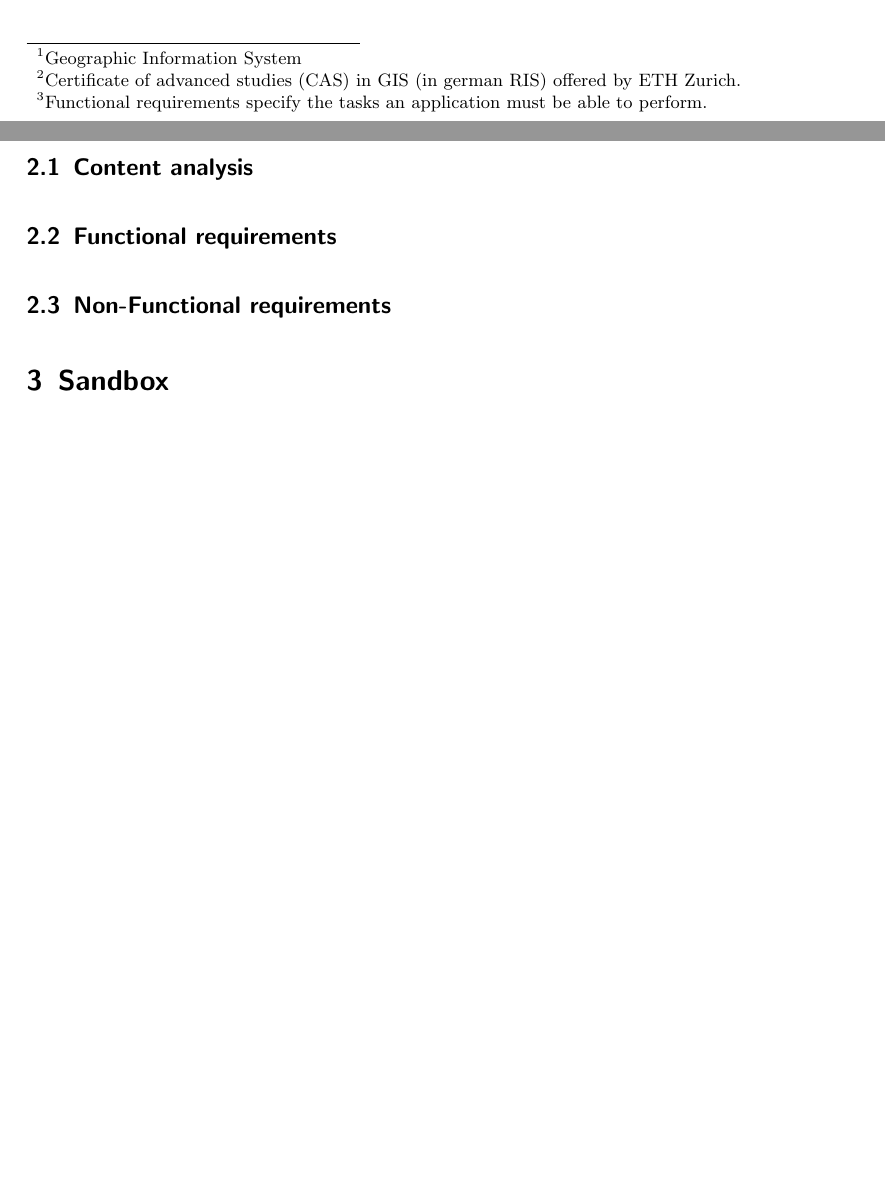
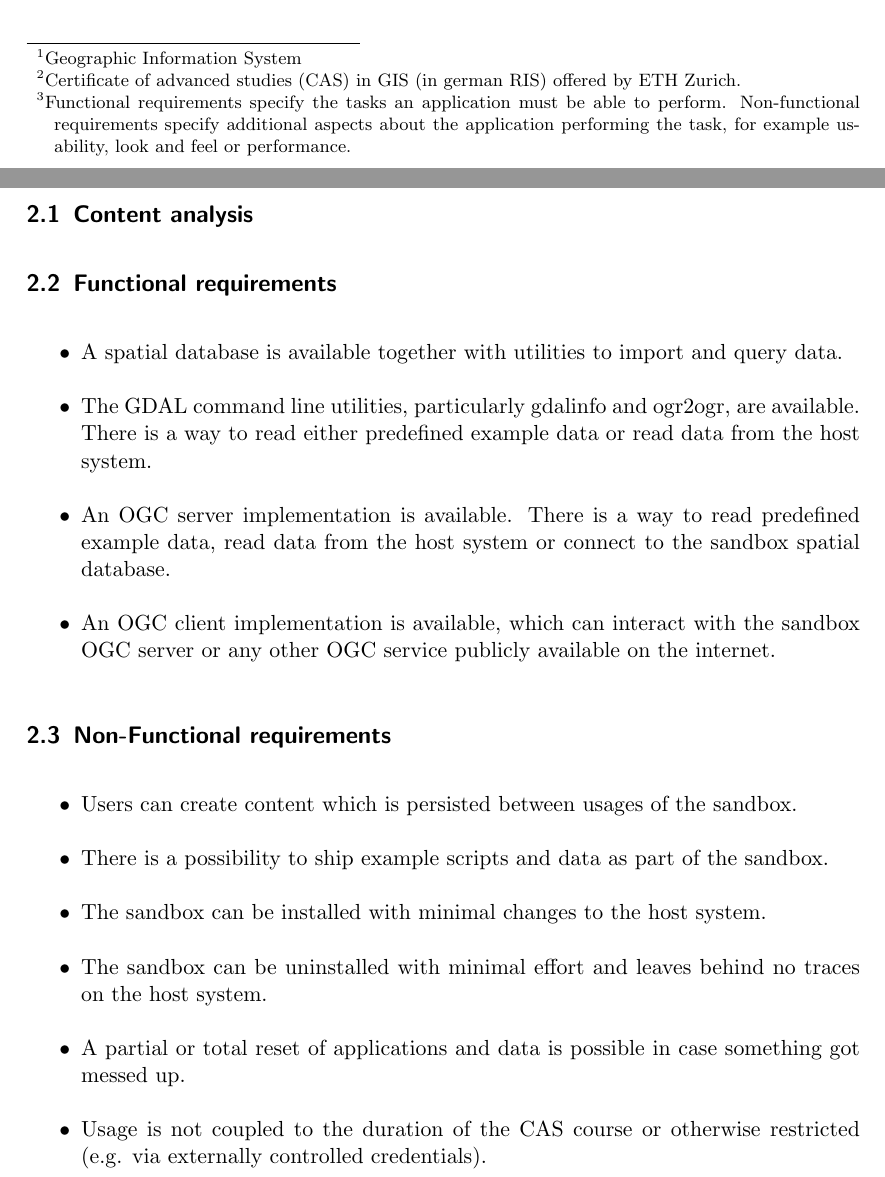
Before and after one commit to folinimarc/os_gis_sandbox, a LaTeX thesis (thesis/thesis.tex): two parts of pages 3 and 4 of 4 before the commit and two parts of pages 3 and 4 of 5 after it, joined at a grey line, cut so that both start at the same text, the shorter picture padded with empty space. Compiled offline with pdfLaTeX.

Commit message:
List requirements

```diff
--- a/thesis/thesis.tex
+++ b/thesis/thesis.tex
@@ -80,17 +80,33 @@ address them on two different levels:
 %-------------
 \section{Requirements}
 In this section we first analyze the content of the first four weeks of the CAS RIS and assess potential for hands-on
-exercises. From these findings we then derive functional requirements\footnote{Functional requirements specify the tasks
-an application must be able to perform.}.
-
+exercises. From these findings we then derive functional and non-functional requirements\footnote{Functional
+requirements specify the tasks an application must be able to perform. Non-functional requirements specify additional
+aspects about the application performing the task, for example usability, look and feel or performance. }.
 
 \subsection{Content analysis}
 
 
 \subsection{Functional requirements}
+\begin{itemize}
+  \item A spatial database is available together with utilities to import and query data.
+  \item The GDAL command line utilities, particularly gdalinfo and ogr2ogr, are available. There is a way to read either
+  predefined example data or read data from the host system.
+  \item An OGC server implementation is available. There is a way to read predefined example data, read data from the
+  host system or connect to the sandbox spatial database.
+  \item An OGC client implementation is available, which can interact with the sandbox OGC server or any other OGC
+  service publicly available on the internet.
+\end{itemize}
 
 \subsection{Non-Functional requirements}
-
+\begin{itemize}
+  \item Users can create content which is persisted between usages of the sandbox.
+  \item There is a possibility to ship example scripts and data as part of the sandbox.
+  \item The sandbox can be installed with minimal changes to the host system.
+  \item The sandbox can be uninstalled with minimal effort and leaves behind no traces on the host system.
+  \item A partial or total reset of applications and data is possible in case something got messed up.
+  \item Usage is not coupled to the duration of the CAS course or otherwise restricted (e.g. via externally controlled credentials).
+\end{itemize}
 
 %-------------
 % SANDBOX
```
